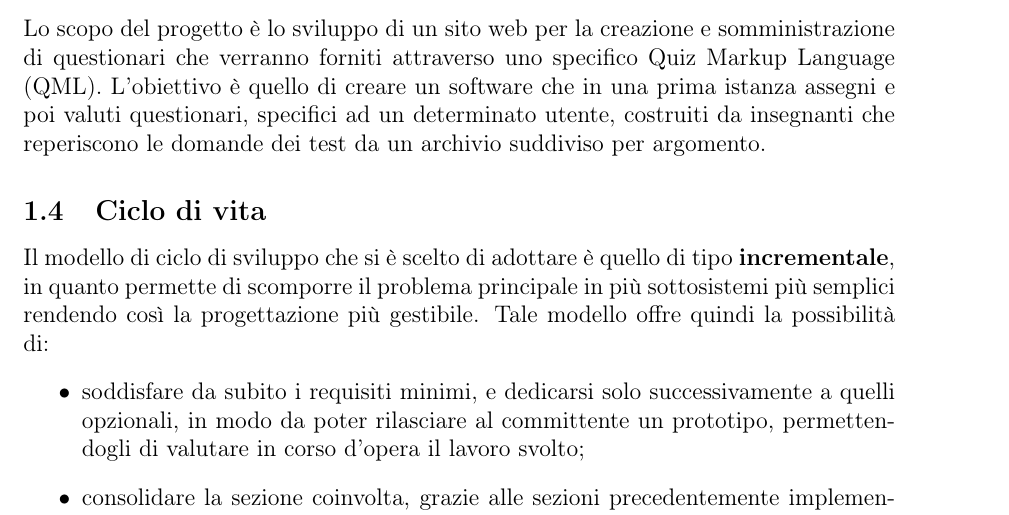
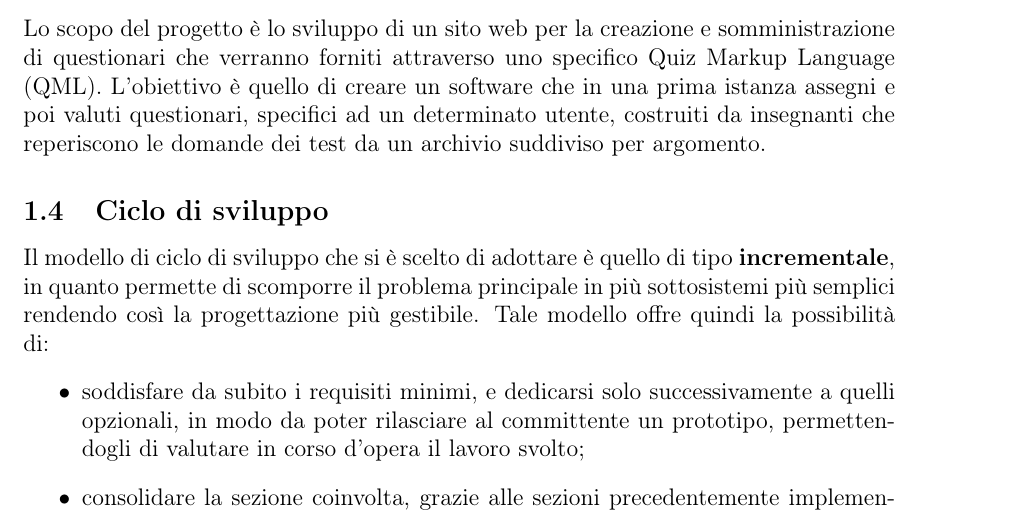
Before and after one commit to waltersandon/starware.swe15, a LaTeX document (doc/1_RR/esterni/PianoDiProgetto/PianoDiProgetto.tex): part of page 6 of 33, cut so that both start at the same text. Compiled offline with pdfLaTeX.

Commit message:
[PdP] Ciclo di vita -> sviluppo

```diff
--- a/doc/1_RR/esterni/PianoDiProgetto/PianoDiProgetto.tex
+++ b/doc/1_RR/esterni/PianoDiProgetto/PianoDiProgetto.tex
@@ -163,7 +163,7 @@ Si divide lo sviluppo del progetto in 4 attività:
 \subsection{Descrizione Prodotto}
 Lo scopo del progetto è lo sviluppo di un sito web per la creazione e somministrazione di questionari che verranno forniti attraverso uno specifico Quiz Markup Language (QML). L'obiettivo è quello di creare un software che in una prima istanza assegni e poi valuti questionari, specifici ad un determinato utente, costruiti da insegnanti che reperiscono le domande dei test da un archivio suddiviso per argomento.
 
-\subsection{Ciclo di vita}
+\subsection{Ciclo di sviluppo}
 Il modello di ciclo di sviluppo che si è scelto di adottare è quello di tipo \textbf{incrementale}, in quanto permette di scomporre il problema principale in più sottosistemi più semplici rendendo così la progettazione più gestibile. Tale modello offre quindi la possibilità di:
 \begin{itemize}
 	\item soddisfare da subito i requisiti minimi, e dedicarsi solo successivamente a quelli opzionali, in modo da poter rilasciare al committente un prototipo, permettendogli di valutare in corso d'opera il lavoro svolto;
```
